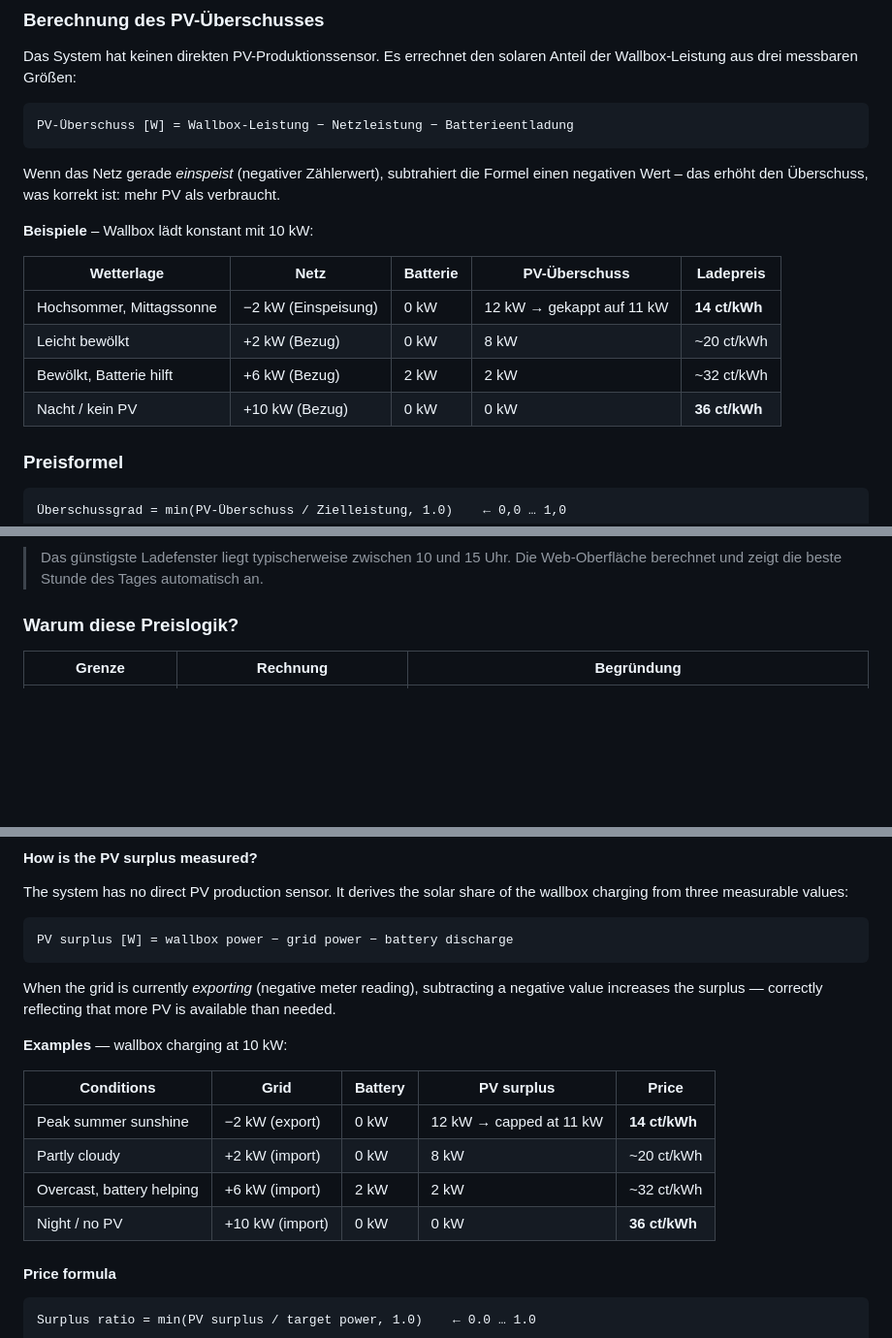
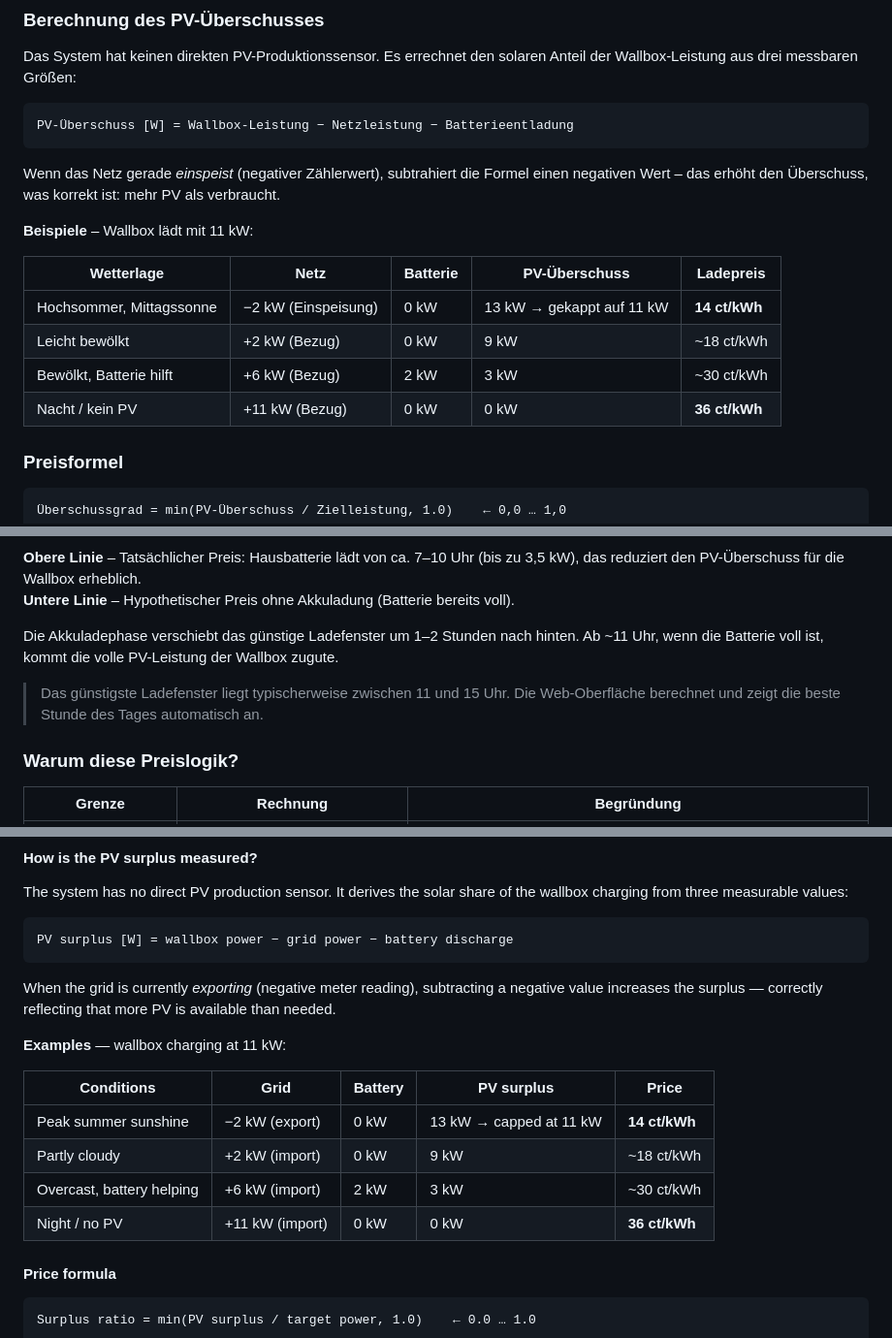
Before and after one commit to bernd780/Nachbarschaft-Laden, a Markdown page: README.md, 3 parts joined by grey strips. Shown at 97% size. Drawn GitHub-style; blank space fills up the shorter version.

````diff
--- a/README.md
+++ b/README.md
@@ -231,14 +231,14 @@ PV-Überschuss [W] = Wallbox-Leistung − Netzleistung − Batterieentladung
 
 Wenn das Netz gerade *einspeist* (negativer Zählerwert), subtrahiert die Formel einen negativen Wert – das erhöht den Überschuss, was korrekt ist: mehr PV als verbraucht.
 
-**Beispiele** – Wallbox lädt konstant mit 10 kW:
+**Beispiele** – Wallbox lädt mit 11 kW:
 
 | Wetterlage | Netz | Batterie | PV-Überschuss | Ladepreis |
 |---|---|---|---|---|
-| Hochsommer, Mittagssonne | −2 kW (Einspeisung) | 0 kW | 12 kW → gekappt auf 11 kW | **14 ct/kWh** |
-| Leicht bewölkt | +2 kW (Bezug) | 0 kW | 8 kW | ~20 ct/kWh |
-| Bewölkt, Batterie hilft | +6 kW (Bezug) | 2 kW | 2 kW | ~32 ct/kWh |
-| Nacht / kein PV | +10 kW (Bezug) | 0 kW | 0 kW | **36 ct/kWh** |
+| Hochsommer, Mittagssonne | −2 kW (Einspeisung) | 0 kW | 13 kW → gekappt auf 11 kW | **14 ct/kWh** |
+| Leicht bewölkt | +2 kW (Bezug) | 0 kW | 9 kW | ~18 ct/kWh |
+| Bewölkt, Batterie hilft | +6 kW (Bezug) | 2 kW | 3 kW | ~30 ct/kWh |
+| Nacht / kein PV | +11 kW (Bezug) | 0 kW | 0 kW | **36 ct/kWh** |
 
 ### Preisformel
 
@@ -282,6 +283,11 @@ xychart-beta
 ```
 
-> Das günstigste Ladefenster liegt typischerweise zwischen 10 und 15 Uhr. Die Web-Oberfläche berechnet und zeigt die beste Stunde des Tages automatisch an.
+**Obere Linie** – Tatsächlicher Preis: Hausbatterie lädt von ca. 7–10 Uhr (bis zu 3,5 kW), das reduziert den PV-Überschuss für die Wallbox erheblich.
+**Untere Linie** – Hypothetischer Preis ohne Akkuladung (Batterie bereits voll).
+
+Die Akkuladephase verschiebt das günstige Ladefenster um 1–2 Stunden nach hinten. Ab ~11 Uhr, wenn die Batterie voll ist, kommt die volle PV-Leistung der Wallbox zugute.
+
+> Das günstigste Ladefenster liegt typischerweise zwischen 11 und 15 Uhr. Die Web-Oberfläche berechnet und zeigt die beste Stunde des Tages automatisch an.
 
 ### Warum diese Preislogik?
 
@@ -473,14 +479,14 @@ PV surplus [W] = wallbox power − grid power − battery discharge
 
 When the grid is currently *exporting* (negative meter reading), subtracting a negative value increases the surplus — correctly reflecting that more PV is available than needed.
 
-**Examples** — wallbox charging at 10 kW:
+**Examples** — wallbox charging at 11 kW:
 
 | Conditions | Grid | Battery | PV surplus | Price |
 |---|---|---|---|---|
-| Peak summer sunshine | −2 kW (export) | 0 kW | 12 kW → capped at 11 kW | **14 ct/kWh** |
-| Partly cloudy | +2 kW (import) | 0 kW | 8 kW | ~20 ct/kWh |
-| Overcast, battery helping | +6 kW (import) | 2 kW | 2 kW | ~32 ct/kWh |
-| Night / no PV | +10 kW (import) | 0 kW | 0 kW | **36 ct/kWh** |
+| Peak summer sunshine | −2 kW (export) | 0 kW | 13 kW → capped at 11 kW | **14 ct/kWh** |
+| Partly cloudy | +2 kW (import) | 0 kW | 9 kW | ~18 ct/kWh |
+| Overcast, battery helping | +6 kW (import) | 2 kW | 3 kW | ~30 ct/kWh |
+| Night / no PV | +11 kW (import) | 0 kW | 0 kW | **36 ct/kWh** |
 
 #### Price formula
 
````
Also changed, not shown: other parts of README.md (+16 -9 lines).
